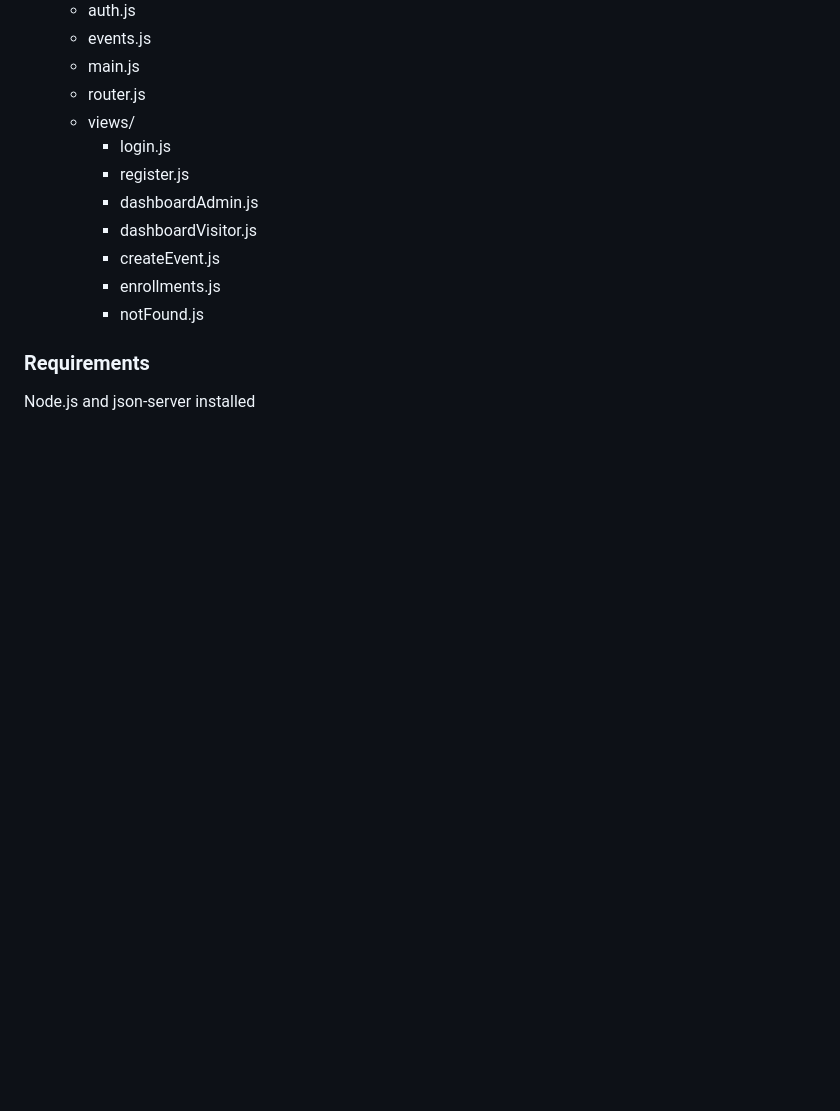
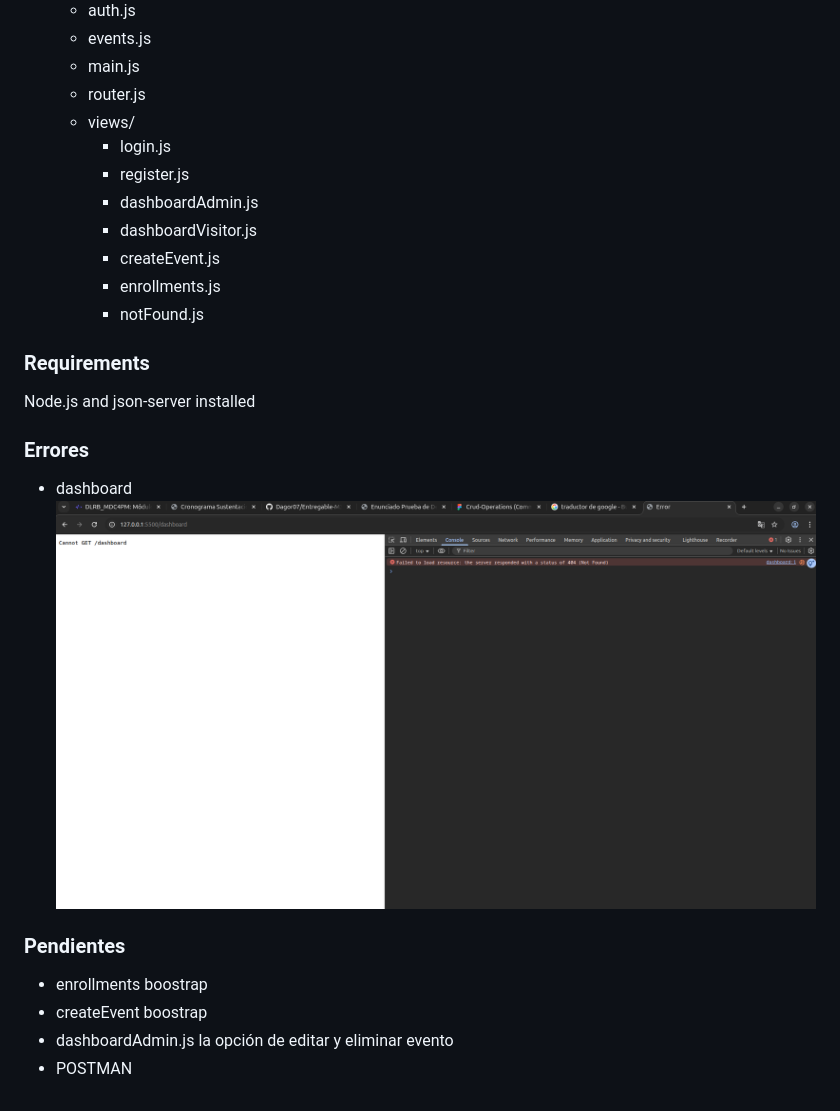
Before and after one commit to Dagor07/Entregable-M3-S5, a Markdown page: README.md, the part around the change. Rendered like a GitHub page; pictures changed too: image.png (added); blank space fills up the shorter version.

```diff
--- a/README.md
+++ b/README.md
@@ -55,3 +55,13 @@
 
 ### Requirements
 Node.js and json-server installed
+
+### Errores
+* dashboard
+![alt text](image.png)
+
+### Pendientes
+* enrollments boostrap
+* createEvent boostrap
+* dashboardAdmin.js la opción de editar y eliminar evento
+* POSTMAN
```
Also changed, not shown: 1 other file.
